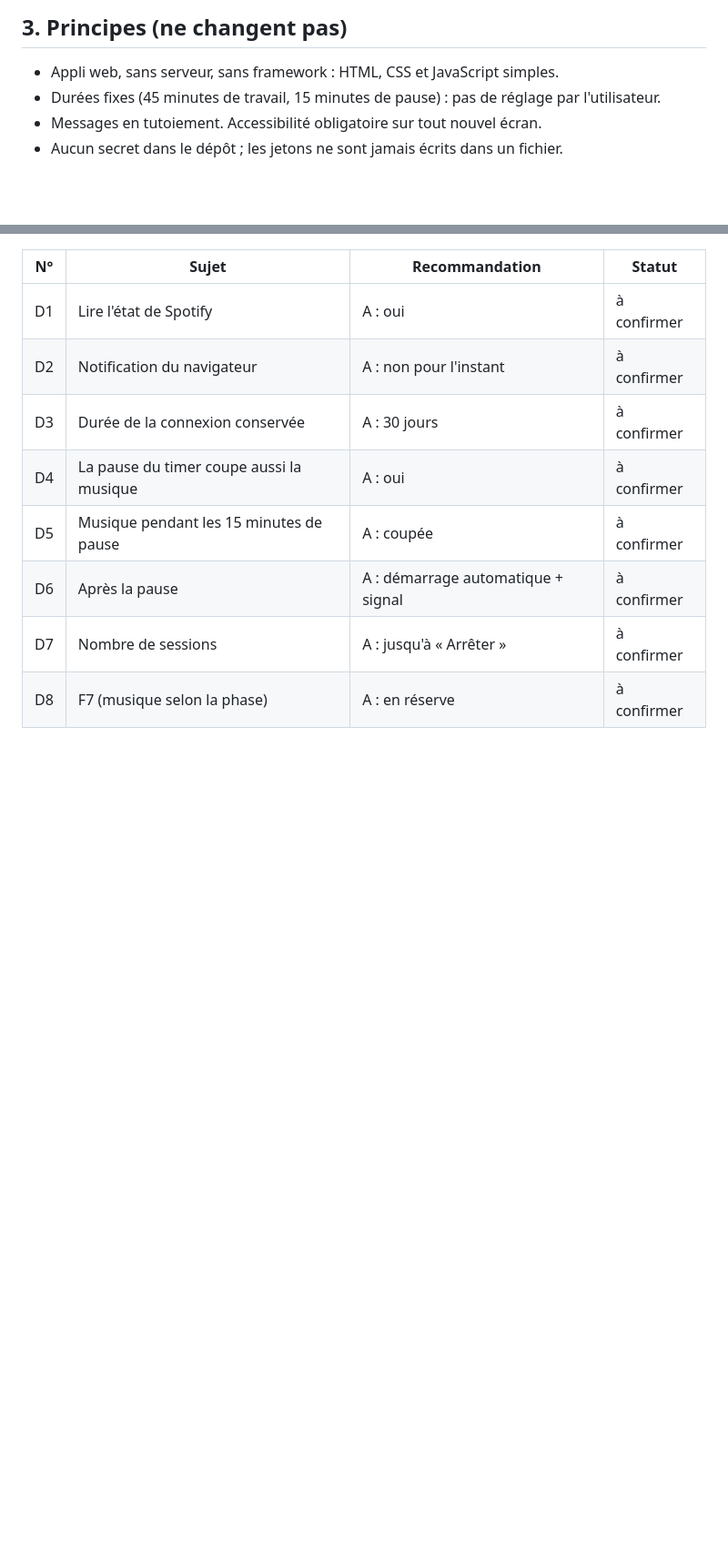
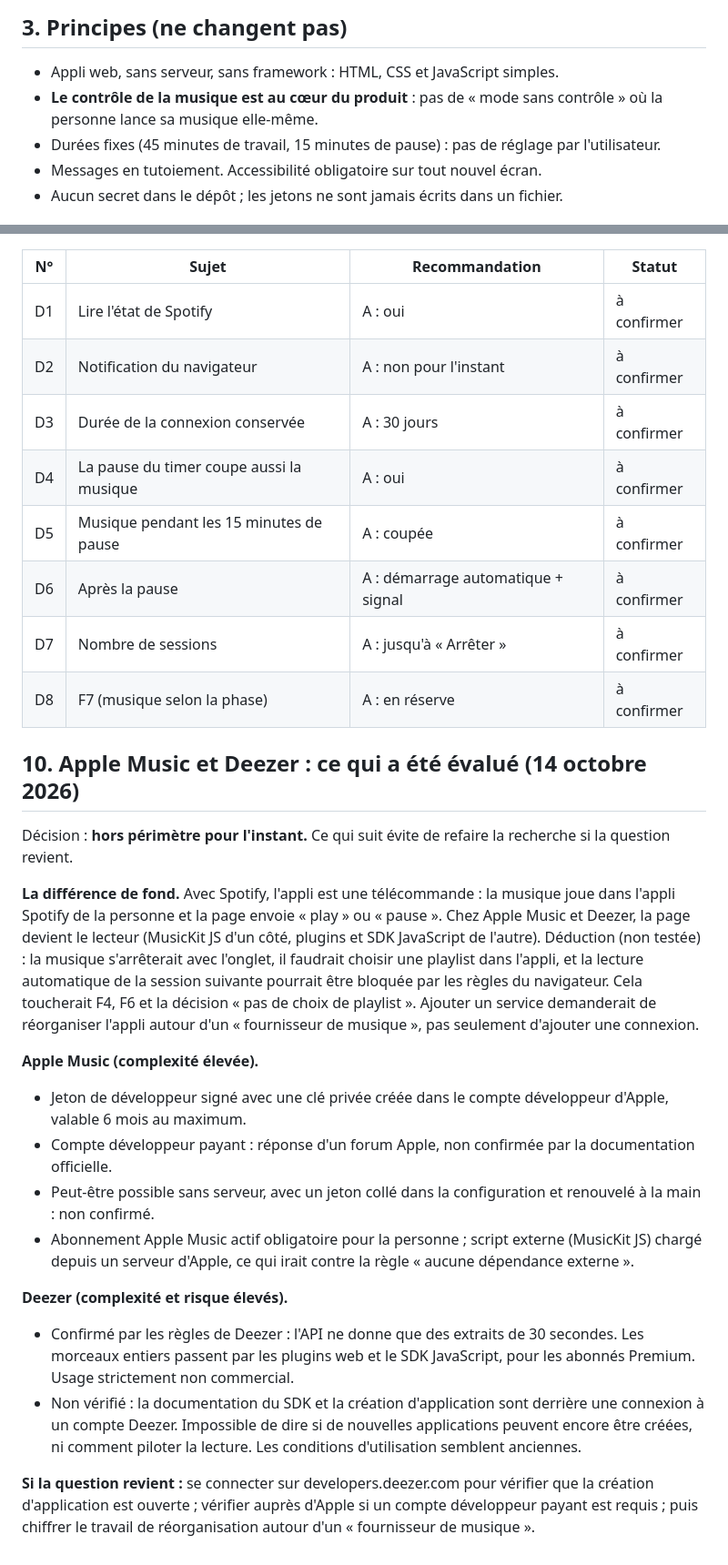
Before and after one commit to bloomsqueen/pomodoro-spotify, a Markdown page: PRD.md, 2 parts joined by grey strips. Shown at 91% size. Drawn GitHub-style; blank space fills up the shorter version.

Commit message:
PRD : Apple Music et Deezer hors périmètre
Co-Authored-By: Claude Sonnet 5.5 <noreply@anthropic.com>
Claude-Session: https://claude.ai/code/session_013FULdVsRtLttj2nvUvrQDv

```diff
--- a/PRD.md
+++ b/PRD.md
@@ -14,6 +14,7 @@ Un timer pomodoro qui lance la musique Spotify de la personne au démarrage, et
 
 ## 3. Principes (ne changent pas)
 - Appli web, sans serveur, sans framework : HTML, CSS et JavaScript simples.
+- **Le contrôle de la musique est au cœur du produit** : pas de « mode sans contrôle » où la personne lance sa musique elle-même.
 - Durées fixes (45 minutes de travail, 15 minutes de pause) : pas de réglage par l'utilisateur.
 - Messages en tutoiement. Accessibilité obligatoire sur tout nouvel écran.
 - Aucun secret dans le dépôt ; les jetons ne sont jamais écrits dans un fichier.
@@ -118,3 +120,20 @@ Recommandation : réaliser F7 après F6, car tout dépend des phases et de la le
 | D6 | Après la pause | A : démarrage automatique + signal | à confirmer |
 | D7 | Nombre de sessions | A : jusqu'à « Arrêter » | à confirmer |
 | D8 | F7 (musique selon la phase) | A : en réserve | à confirmer |
+
+## 10. Apple Music et Deezer : ce qui a été évalué (14 octobre 2026)
+Décision : **hors périmètre pour l'instant.** Ce qui suit évite de refaire la recherche si la question revient.
+
+**La différence de fond.** Avec Spotify, l'appli est une télécommande : la musique joue dans l'appli Spotify de la personne et la page envoie « play » ou « pause ». Chez Apple Music et Deezer, la page devient le lecteur (MusicKit JS d'un côté, plugins et SDK JavaScript de l'autre). Déduction (non testée) : la musique s'arrêterait avec l'onglet, il faudrait choisir une playlist dans l'appli, et la lecture automatique de la session suivante pourrait être bloquée par les règles du navigateur. Cela toucherait F4, F6 et la décision « pas de choix de playlist ». Ajouter un service demanderait de réorganiser l'appli autour d'un « fournisseur de musique », pas seulement d'ajouter une connexion.
+
+**Apple Music (complexité élevée).**
+- Jeton de développeur signé avec une clé privée créée dans le compte développeur d'Apple, valable 6 mois au maximum.
+- Compte développeur payant : réponse d'un forum Apple, non confirmée par la documentation officielle.
+- Peut-être possible sans serveur, avec un jeton collé dans la configuration et renouvelé à la main : non confirmé.
+- Abonnement Apple Music actif obligatoire pour la personne ; script externe (MusicKit JS) chargé depuis un serveur d'Apple, ce qui irait contre la règle « aucune dépendance externe ».
+
+**Deezer (complexité et risque élevés).**
+- Confirmé par les règles de Deezer : l'API ne donne que des extraits de 30 secondes. Les morceaux entiers passent par les plugins web et le SDK JavaScript, pour les abonnés Premium. Usage strictement non commercial.
+- Non vérifié : la documentation du SDK et la création d'application sont derrière une connexion à un compte Deezer. Impossible de dire si de nouvelles applications peuvent encore être créées, ni comment piloter la lecture. Les conditions d'utilisation semblent anciennes.
+
+**Si la question revient :** se connecter sur developers.deezer.com pour vérifier que la création d'application est ouverte ; vérifier auprès d'Apple si un compte développeur payant est requis ; puis chiffrer le travail de réorganisation autour d'un « fournisseur de musique ».
```
Also changed, not shown: other parts of PRD.md (+1 -0 lines), CLAUDE.md (+1 -0 lines).
